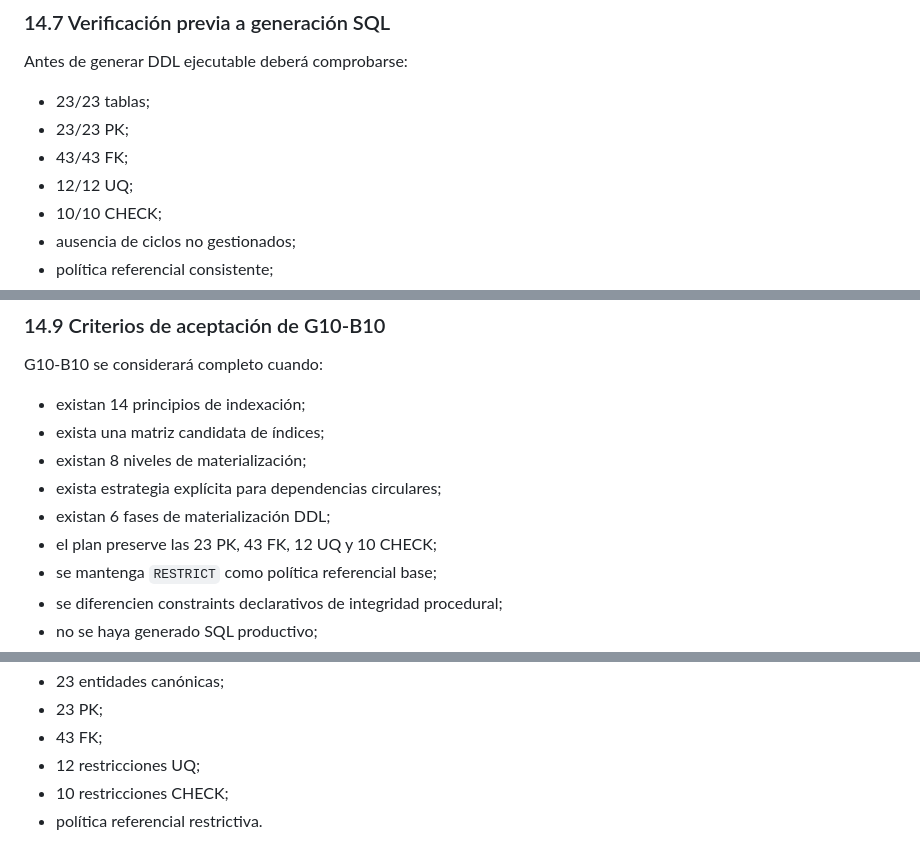
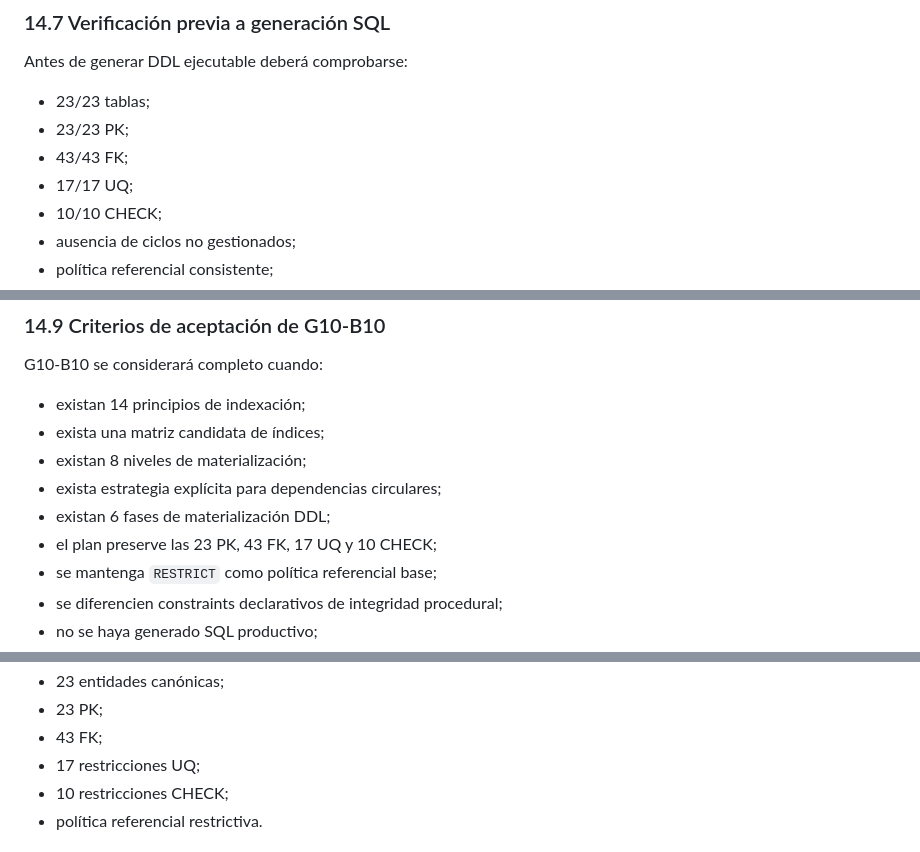
Before and after one commit to aminramirezvilla-hue/Protocolo_Integral_Blindaje_Preventivo_Cierre_administracion_Municipal, a Markdown page: docs/POST-RLS-G10_DDL_0.2.0.md, 3 parts joined by grey strips. Rendered like a GitHub page.

```diff
--- a/docs/POST-RLS-G10_DDL_0.2.0.md
+++ b/docs/POST-RLS-G10_DDL_0.2.0.md
@@ -2189,7 +2216,7 @@ Antes de generar DDL ejecutable deberá comprobarse:
 - 23/23 tablas;
 - 23/23 PK;
 - 43/43 FK;
-- 12/12 UQ;
+- 17/17 UQ;
 - 10/10 CHECK;
 - ausencia de ciclos no gestionados;
 - política referencial consistente;
@@ -2225,7 +2252,7 @@ G10-B10 se considerará completo cuando:
 - existan 8 niveles de materialización;
 - exista estrategia explícita para dependencias circulares;
 - existan 6 fases de materialización DDL;
-- el plan preserve las 23 PK, 43 FK, 12 UQ y 10 CHECK;
+- el plan preserve las 23 PK, 43 FK, 17 UQ y 10 CHECK;
 - se mantenga `RESTRICT` como política referencial base;
 - se diferencien constraints declarativos de integridad procedural;
 - no se haya generado SQL productivo;
@@ -2275,7 +2302,7 @@ G10 deberá conservar, como mínimo:
 - 23 entidades canónicas;
 - 23 PK;
 - 43 FK;
-- 12 restricciones UQ;
+- 17 restricciones UQ;
 - 10 restricciones CHECK;
 - política referencial restrictiva.
 
```
Also changed, not shown: other parts of docs/POST-RLS-G10_DDL_0.2.0.md (+32 -5 lines).
